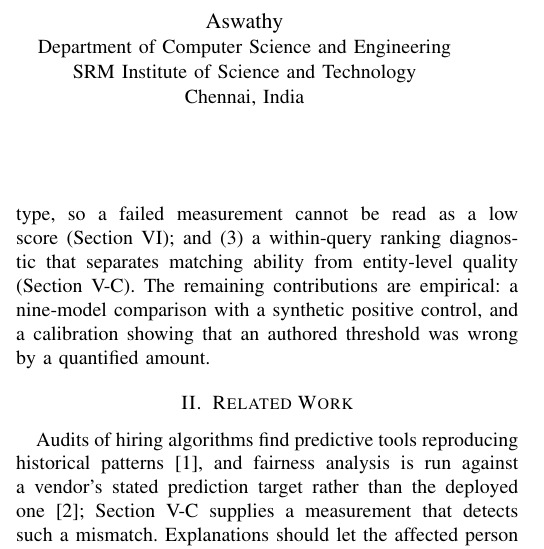
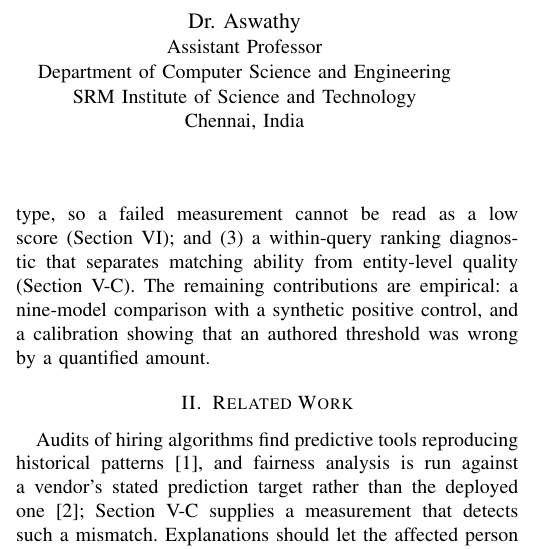
Before and after one commit to devesh-386/cognihire-, a LaTeX paper (docs/paper-ieee/CogniHire_IEEE.tex): part of one column of page 1 of 6, cut so that both start at the same text. Compiled offline with pdfLaTeX.

Commit message:
Add Dr. Aswathy's title and designation to IEEE paper
Co-Authored-By: Claude Opus 5.5 <noreply@anthropic.com>
Claude-Session: https://claude.ai/code/session_013hQpENYQayBnP2TgZ4DeJc

```diff
--- a/docs/paper-ieee/CogniHire_IEEE.tex
+++ b/docs/paper-ieee/CogniHire_IEEE.tex
@@ -29,8 +29,9 @@ SRM Institute of Science and Technology\\
 Chennai, India\\
 deveshsv.386@gmail.com}
 \and
-\IEEEauthorblockN{Aswathy}
-\IEEEauthorblockA{Department of Computer Science and Engineering\\
+\IEEEauthorblockN{Dr. Aswathy}
+\IEEEauthorblockA{Assistant Professor\\
+Department of Computer Science and Engineering\\
 SRM Institute of Science and Technology\\
 Chennai, India}}
 
```
Also changed, not shown: docs/paper-ieee/CogniHire_IEEE.pdf, 1 other file.
